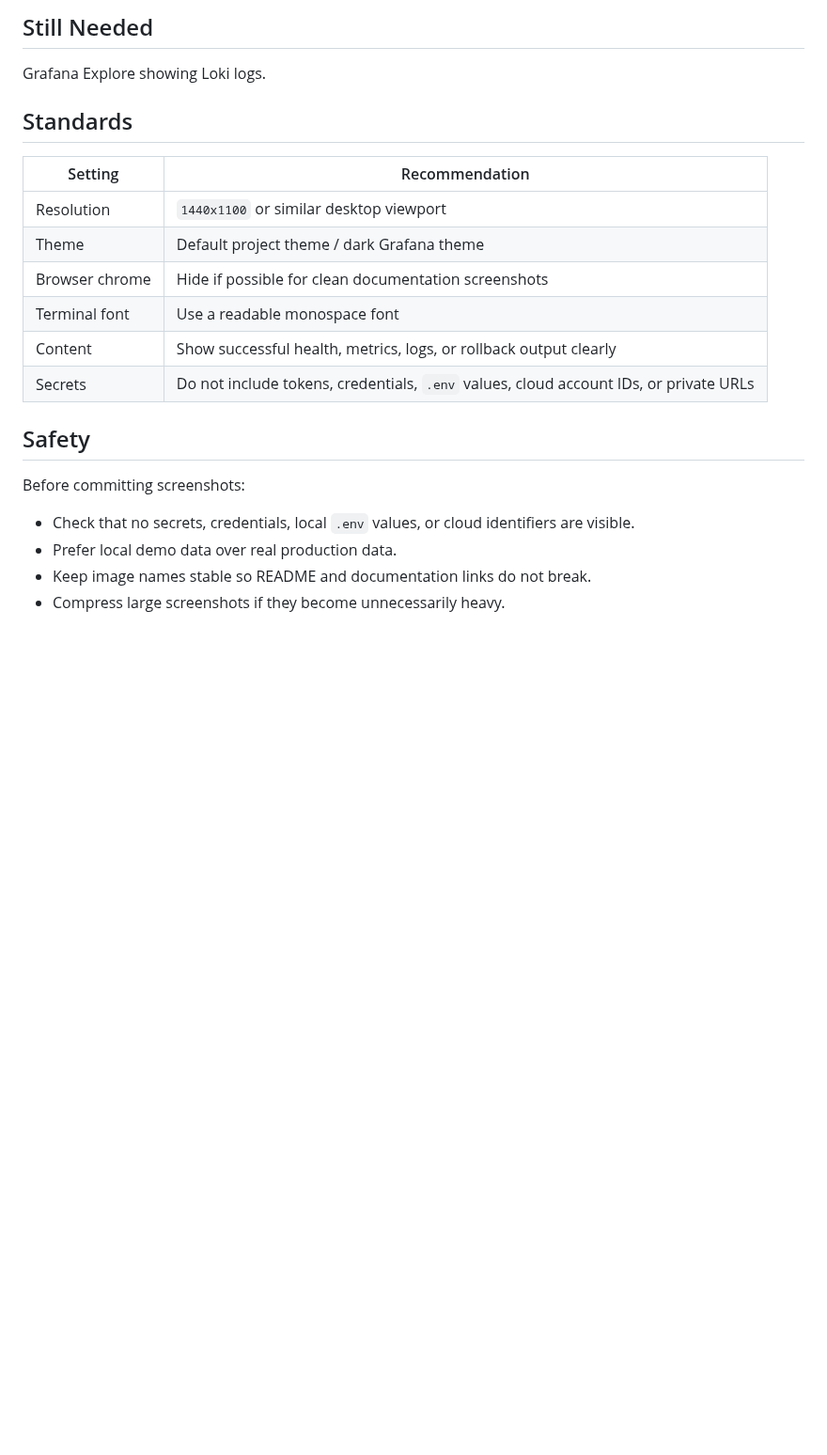
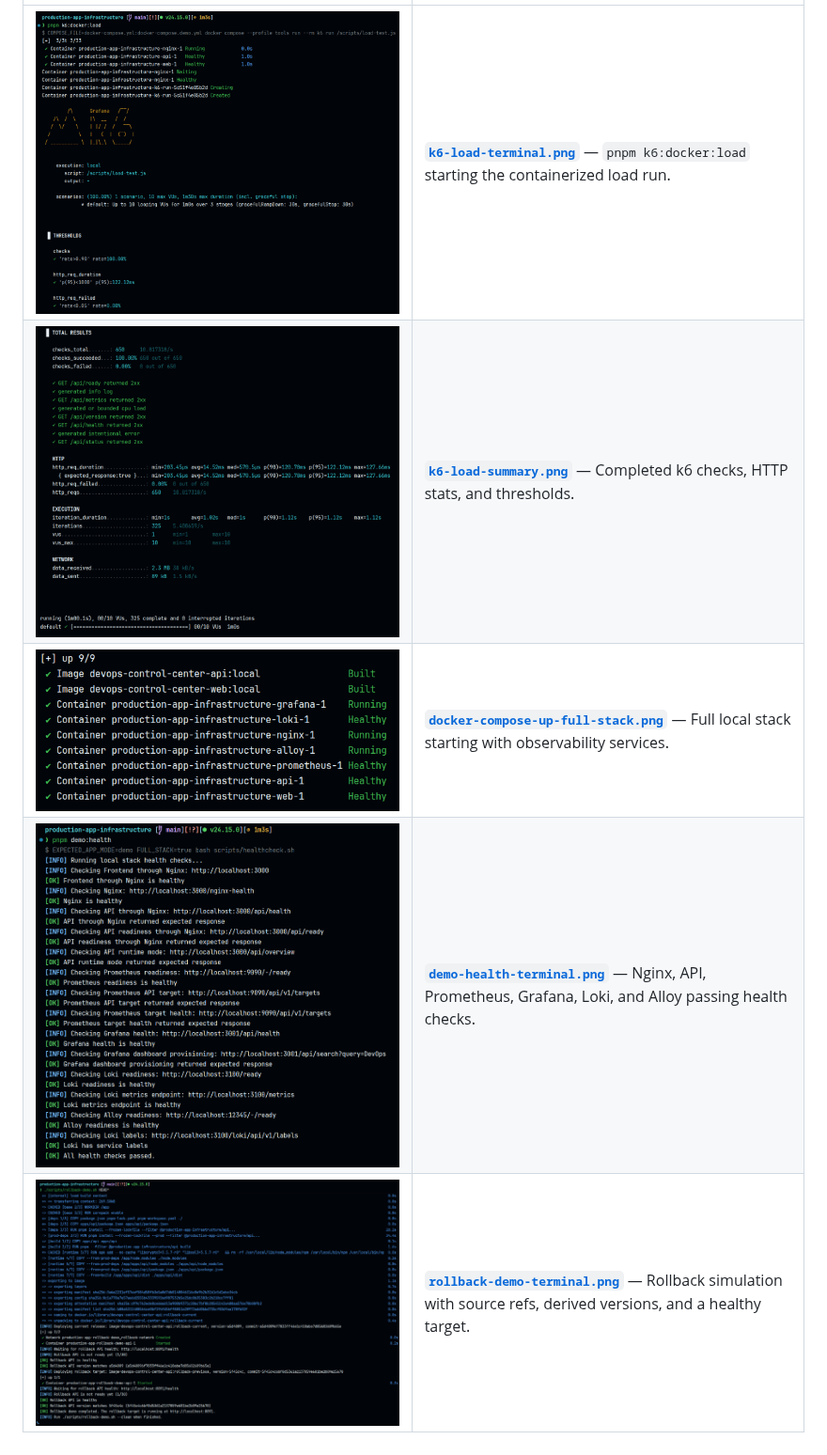
Before and after one commit to itkrivoshei/production-app-infrastructure, a Markdown page: docs/screenshots/README.md, the part around one of its changes. Shown at 94% size. GitHub-like rendering; blank space fills up the shorter version.

```diff
--- a/docs/screenshots/README.md
+++ b/docs/screenshots/README.md
@@ -66,23 +30,5 @@ docker compose down
-## Still Needed
-
-Grafana Explore showing Loki logs.
-
-## Standards
-
-| Setting        | Recommendation                                                                        |
-| -------------- | ------------------------------------------------------------------------------------- |
-| Resolution     | `1440x1100` or similar desktop viewport                                               |
-| Theme          | Default project theme / dark Grafana theme                                            |
-| Browser chrome | Hide if possible for clean documentation screenshots                                  |
-| Terminal font  | Use a readable monospace font                                                         |
-| Content        | Show successful health, metrics, logs, or rollback output clearly                     |
-| Secrets        | Do not include tokens, credentials, `.env` values, cloud account IDs, or private URLs |
-
-## Safety
-
-Before committing screenshots:
-
-- Check that no secrets, credentials, local `.env` values, or cloud identifiers are visible.
-- Prefer local demo data over real production data.
-- Keep image names stable so README and documentation links do not break.
-- Compress large screenshots if they become unnecessarily heavy.
+| ![k6 load test terminal output](k6-load-terminal.png) | **[`k6-load-terminal.png`](k6-load-terminal.png)** — `pnpm k6:docker:load` starting the containerized load run. |
+| ![k6 load test summary](k6-load-summary.png) | **[`k6-load-summary.png`](k6-load-summary.png)** — Completed k6 checks, HTTP stats, and thresholds. |
+| ![Full stack startup](docker-compose-up-full-stack.png) | **[`docker-compose-up-full-stack.png`](docker-compose-up-full-stack.png)** — Full local stack starting with observability services. |
+| ![Demo health check terminal output](demo-health-terminal.png) | **[`demo-health-terminal.png`](demo-health-terminal.png)** — Nginx, API, Prometheus, Grafana, Loki, and Alloy passing health checks. |
+| ![Rollback demo terminal output](rollback-demo-terminal.png) | **[`rollback-demo-terminal.png`](rollback-demo-terminal.png)** — Rollback simulation with source refs, derived versions, and a healthy target. |
```
Also changed, not shown: other parts of docs/screenshots/README.md (+20 -56 lines), README.md (+1 -0 lines), docs/demo.md (+1 -4 lines), docs/screenshots/grafana-explore-loki-logs.png (added).
